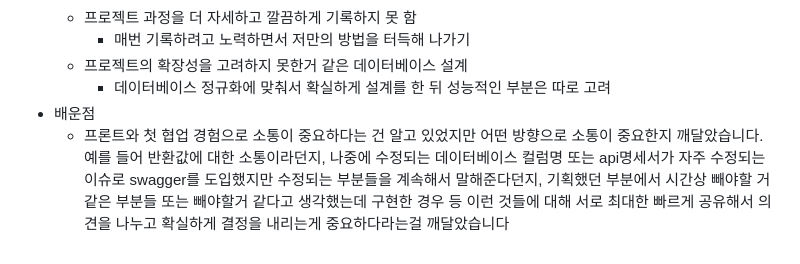
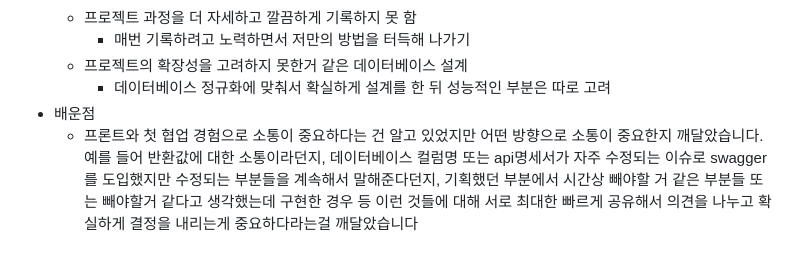
Before and after one commit to jennaaaaaaaaa/buddydoc-backend, a Markdown page: README.md, the part around the change. GitHub-like rendering.

```diff
--- a/README.md
+++ b/README.md
@@ -119,4 +119,4 @@ elasticsearch 매핑, 게시글 검색 기능, 인덱스 생성 및 삭제 기
     - 데이터베이스 정규화에 맞춰서 확실하게 설계를 한 뒤 성능적인 부분은 따로 고려
 - 배운점
   - 프론트와 첫 협업 경험으로 소통이 중요하다는 건 알고 있었지만 어떤 방향으로 소통이 중요한지 깨달았습니다.
-예를 들어 반환값에 대한 소통이라던지, 나중에 수정되는 데이터베이스 컬럼명 또는 api명세서가 자주 수정되는 이슈로 swagger를 도입했지만 수정되는 부분들을 계속해서 말해준다던지, 기획했던 부분에서 시간상 빼야할 거 같은 부분들 또는 빼야할거 같다고 생각했는데 구현한 경우 등 이런 것들에 대해 서로 최대한 빠르게 공유해서 의견을 나누고 확실하게 결정을 내리는게 중요하다라는걸 깨달았습니다
+예를 들어 반환값에 대한 소통이라던지, 데이터베이스 컬럼명 또는 api명세서가 자주 수정되는 이슈로 swagger를 도입했지만 수정되는 부분들을 계속해서 말해준다던지, 기획했던 부분에서 시간상 빼야할 거 같은 부분들 또는 빼야할거 같다고 생각했는데 구현한 경우 등 이런 것들에 대해 서로 최대한 빠르게 공유해서 의견을 나누고 확실하게 결정을 내리는게 중요하다라는걸 깨달았습니다
```
